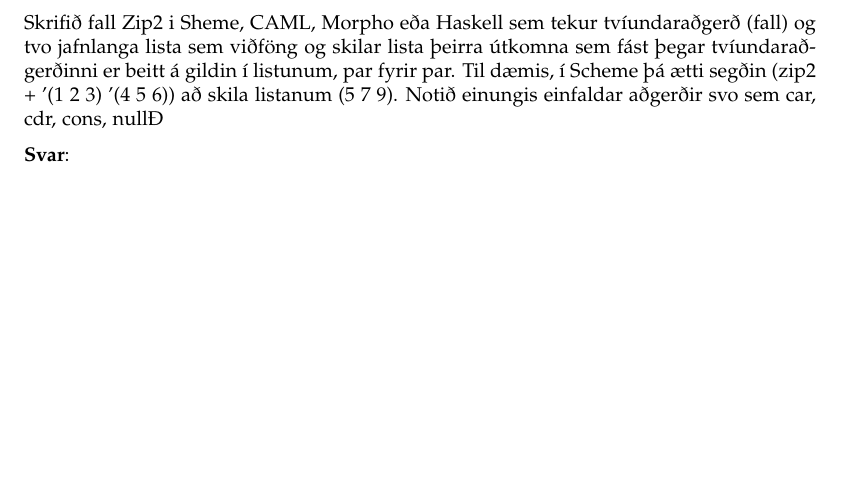
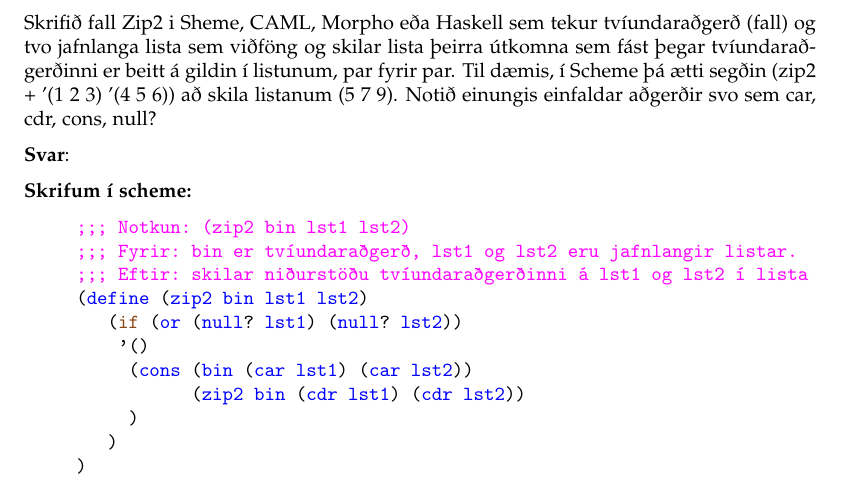
Before and after one commit to Reynirjr/SnorritunarLokaprof, a LaTeX document (prof2018.tex): part of page 12 of 19, cut so that both start at the same text, the shorter picture padded with empty space. Compiled offline with pdfLaTeX.

Commit message:
2018 prof svar 7

```diff
--- a/prof2018.tex
+++ b/prof2018.tex
@@ -564,9 +564,25 @@ Hver? Eitt rangt svar gefur \underline{núll} stig.
      tvíundaraðgerð (fall) og tvo jafnlanga lista sem viðföng og skilar lista þeirra útkomna sem fást þegar tvíundaraðgerðinni er beitt á
      gildin í listunum, par fyrir par. Til dæmis, í Scheme þá ætti segðin
      (zip2 + '(1 2 3) '(4 5 6)) að skila listanum (5 7 9). Notið einungis
-     einfaldar aðgerðir svo sem car, cdr, cons, nullÐ
+     einfaldar aðgerðir svo sem car, cdr, cons, null?
 
      \textbf{Svar}:
+
+     \bo{Skrifum í scheme:}
+
+     \begin{lstlisting}
+     ;;; Notkun: (zip2 bin lst1 lst2)
+     ;;; Fyrir: bin er tvíundaraðgerð, lst1 og lst2 eru jafnlangir listar.
+     ;;; Eftir: skilar niðurstöðu tvíundaraðgerðinni á lst1 og lst2 í lista
+     (define (zip2 bin lst1 lst2)
+        (if (or (null? lst1) (null? lst2))
+         '()
+          (cons (bin (car lst1) (car lst2))
+                (zip2 bin (cdr lst1) (cdr lst2))
+          )
+        )
+     )
+     \end{lstlisting}
 
 
      \newpage
```
Also changed, not shown: prof2018.pdf.
